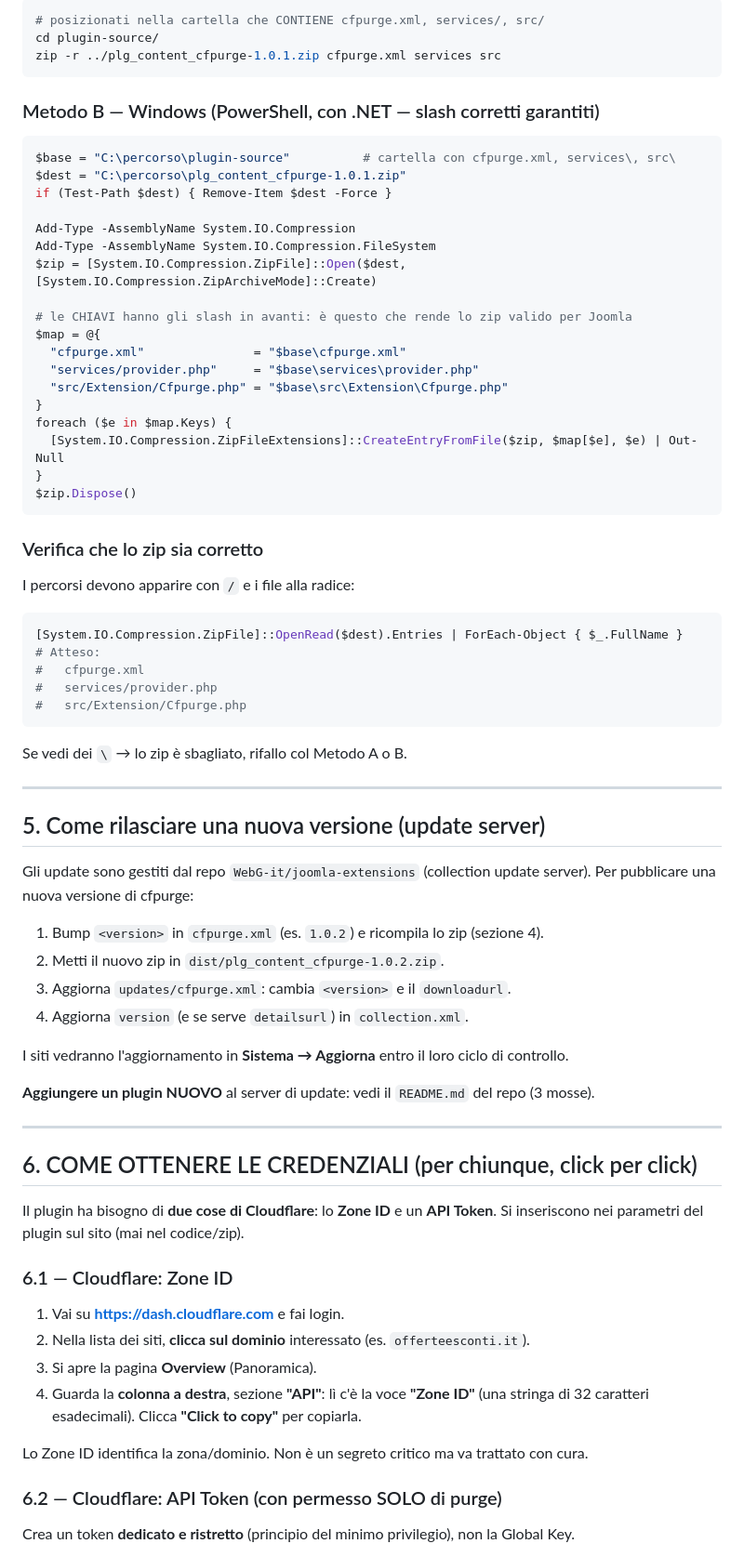
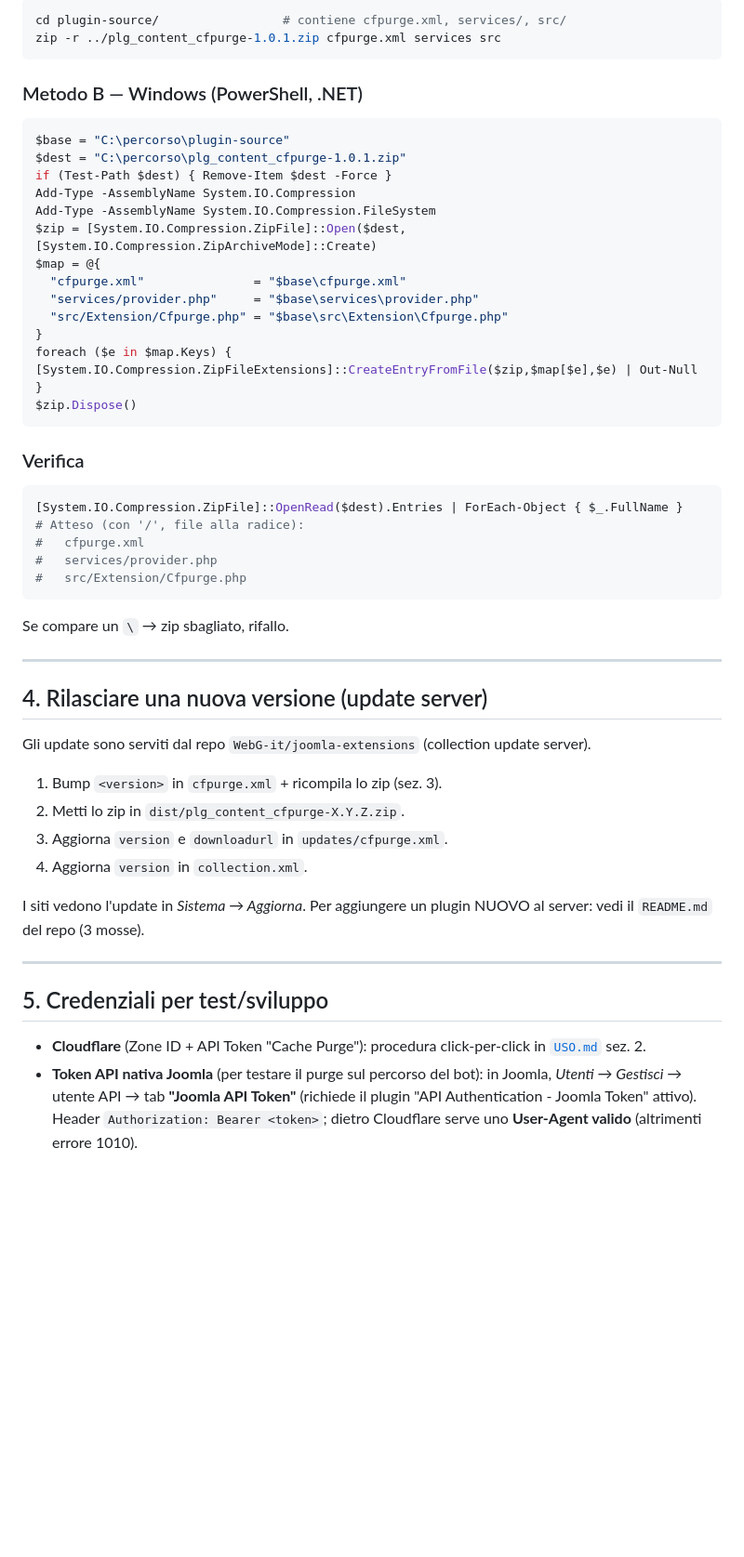
Before and after one commit to WebG-it/cloudflare-cache-purge, a Markdown page: docs/DEVELOPING.md, the part around one of its changes. Shown at 93% size. Rendered like a GitHub page; blank space fills up the shorter version.

Commit message:
docs: DEVELOPING ristretto a dev/AI + nota disinstallazione

````diff
--- a/docs/DEVELOPING.md
+++ b/docs/DEVELOPING.md
@@ -84,80 +69,57 @@ Il comando `zip` usa nativamente gli slash in avanti.
 ```bash
-# posizionati nella cartella che CONTIENE cfpurge.xml, services/, src/
-cd plugin-source/
+cd plugin-source/                 # contiene cfpurge.xml, services/, src/
 zip -r ../plg_content_cfpurge-1.0.1.zip cfpurge.xml services src
 ```
 
-### Metodo B — Windows (PowerShell, con .NET — slash corretti garantiti)
-
+### Metodo B — Windows (PowerShell, .NET)
 ```powershell
-$base = "C:\percorso\plugin-source"          # cartella con cfpurge.xml, services\, src\
+$base = "C:\percorso\plugin-source"
 $dest = "C:\percorso\plg_content_cfpurge-1.0.1.zip"
 if (Test-Path $dest) { Remove-Item $dest -Force }
-
 Add-Type -AssemblyName System.IO.Compression
 Add-Type -AssemblyName System.IO.Compression.FileSystem
 $zip = [System.IO.Compression.ZipFile]::Open($dest, [System.IO.Compression.ZipArchiveMode]::Create)
-
-# le CHIAVI hanno gli slash in avanti: è questo che rende lo zip valido per Joomla
 $map = @{
   "cfpurge.xml"               = "$base\cfpurge.xml"
   "services/provider.php"     = "$base\services\provider.php"
   "src/Extension/Cfpurge.php" = "$base\src\Extension\Cfpurge.php"
 }
-foreach ($e in $map.Keys) {
-  [System.IO.Compression.ZipFileExtensions]::CreateEntryFromFile($zip, $map[$e], $e) | Out-Null
-}
+foreach ($e in $map.Keys) { [System.IO.Compression.ZipFileExtensions]::CreateEntryFromFile($zip,$map[$e],$e) | Out-Null }
 $zip.Dispose()
 ```
 
-### Verifica che lo zip sia corretto
-
-I percorsi devono apparire con `/` e i file alla radice:
-
+### Verifica
 ```powershell
 [System.IO.Compression.ZipFile]::OpenRead($dest).Entries | ForEach-Object { $_.FullName }
-# Atteso:
+# Atteso (con '/', file alla radice):
 #   cfpurge.xml
 #   services/provider.php
 #   src/Extension/Cfpurge.php
 ```
-
-Se vedi dei `\` → lo zip è sbagliato, rifallo col Metodo A o B.
+Se compare un `\` → zip sbagliato, rifallo.
 
 ---
 
-## 5. Come rilasciare una nuova versione (update server)
+## 4. Rilasciare una nuova versione (update server)
 
-Gli update sono gestiti dal repo `WebG-it/joomla-extensions` (collection update server).
-Per pubblicare una nuova versione di cfpurge:
+Gli update sono serviti dal repo `WebG-it/joomla-extensions` (collection update server).
 
-1. Bump `<version>` in `cfpurge.xml` (es. `1.0.2`) e ricompila lo zip (sezione 4).
-2. Metti il nuovo zip in `dist/plg_content_cfpurge-1.0.2.zip`.
-3. Aggiorna `updates/cfpurge.xml`: cambia `<version>` e il `downloadurl`.
-4. Aggiorna `version` (e se serve `detailsurl`) in `collection.xml`.
+1. Bump `<version>` in `cfpurge.xml` + ricompila lo zip (sez. 3).
+2. Metti lo zip in `dist/plg_content_cfpurge-X.Y.Z.zip`.
+3. Aggiorna `version` e `downloadurl` in `updates/cfpurge.xml`.
+4. Aggiorna `version` in `collection.xml`.
 
-I siti vedranno l'aggiornamento in **Sistema → Aggiorna** entro il loro ciclo di controllo.
-
-**Aggiungere un plugin NUOVO** al server di update: vedi il `README.md` del repo (3 mosse).
+I siti vedono l'update in *Sistema → Aggiorna*. Per aggiungere un plugin NUOVO al server:
+vedi il `README.md` del repo (3 mosse).
 
 ---
 
-## 6. COME OTTENERE LE CREDENZIALI (per chiunque, click per click)
+## 5. Credenziali per test/sviluppo
 
-Il plugin ha bisogno di **due cose di Cloudflare**: lo **Zone ID** e un **API Token**.
-Si inseriscono nei parametri del plugin sul sito (mai nel codice/zip).
+- **Cloudflare** (Zone ID + API Token "Cache Purge"): procedura click-per-click in
+  [`USO.md`](./USO.md) sez. 2.
+- **Token API nativa Joomla** (per testare il purge sul percorso del bot): in Joomla,
+  *Utenti → Gestisci →* utente API *→* tab **"Joomla API Token"** (richiede il plugin
+  "API Authentication - Joomla Token" attivo). Header `Authorization: Bearer <token>`;
+  dietro Cloudflare serve uno **User-Agent valido** (altrimenti errore 1010).
 
-### 6.1 — Cloudflare: Zone ID
-
-1. Vai su **https://dash.cloudflare.com** e fai login.
-2. Nella lista dei siti, **clicca sul dominio** interessato (es. `offerteesconti.it`).
-3. Si apre la pagina **Overview** (Panoramica).
-4. Guarda la **colonna a destra**, sezione **"API"**: lì c'è la voce **"Zone ID"** (una
-   stringa di 32 caratteri esadecimali). Clicca **"Click to copy"** per copiarla.
-
-Lo Zone ID identifica la zona/dominio. Non è un segreto critico ma va trattato con cura.
-
-### 6.2 — Cloudflare: API Token (con permesso SOLO di purge)
-
-Crea un token **dedicato e ristretto** (principio del minimo privilegio), non la Global Key.
-
````
Also changed, not shown: other parts of docs/DEVELOPING.md (+50 -111 lines).
